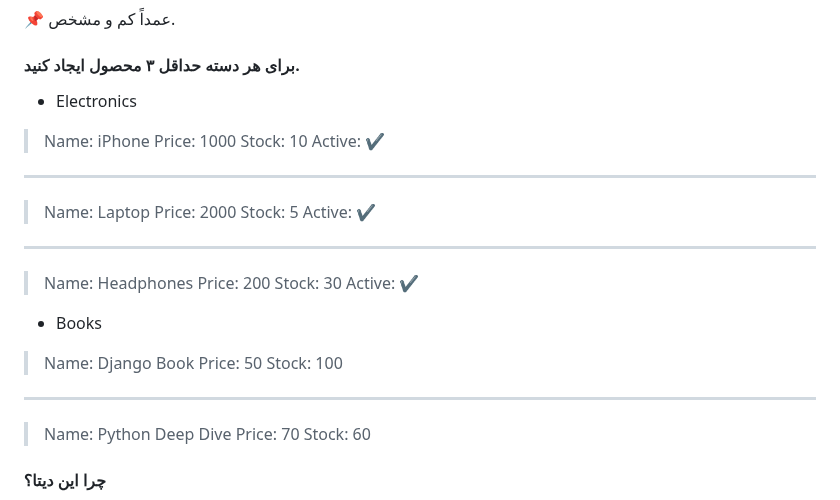
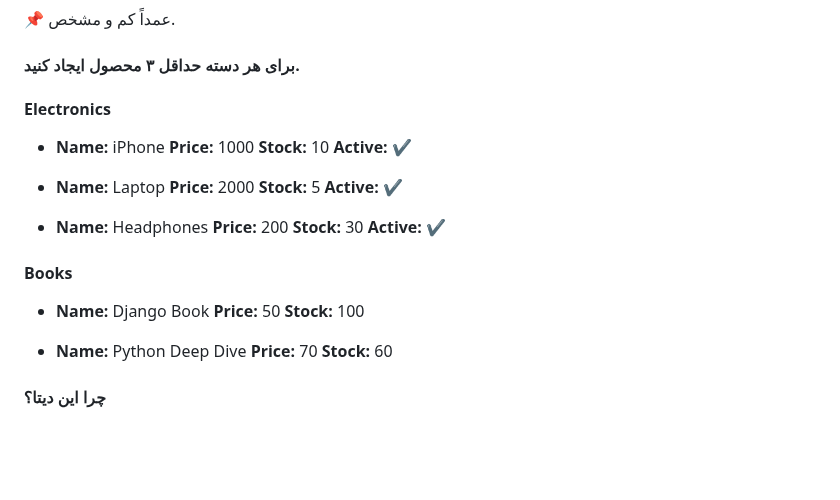
Before and after one commit to sinalalebakhsh/Django-ORM-Playground, a Markdown page: Steps_Farsi.md, the part around one of its changes. GitHub-like rendering; blank space fills up the shorter version.

Commit message:
Steps files update

```diff
--- a/Steps_Farsi.md
+++ b/Steps_Farsi.md
@@ -294,30 +294,32 @@ $ python manage.py check
 
 #### برای هر دسته حداقل ۳ محصول ایجاد کنید.
 
-* Electronics
->Name: iPhone
->Price: 1000
->Stock: 10
->Active: ✔️
--------------------------------
->Name: Laptop
->Price: 2000
->Stock: 5
->Active: ✔️
--------------------------------
->Name: Headphones
->Price: 200
->Stock: 30
->Active: ✔️
+#### Electronics
 
-* Books
->Name: Django Book
->Price: 50
->Stock: 100
--------------------------------
->Name: Python Deep Dive
->Price: 70
->Stock: 60
+* **Name:** iPhone
+  **Price:** 1000
+  **Stock:** 10
+  **Active:** ✔️
+
+* **Name:** Laptop
+  **Price:** 2000
+  **Stock:** 5
+  **Active:** ✔️
+
+* **Name:** Headphones
+  **Price:** 200
+  **Stock:** 30
+  **Active:** ✔️
+
+#### Books
+
+* **Name:** Django Book
+  **Price:** 50
+  **Stock:** 100
+
+* **Name:** Python Deep Dive
+  **Price:** 70
+  **Stock:** 60
 
 #### چرا این دیتا؟
 * قیمت‌ها متفاوت هستند
```
Also changed, not shown: other parts of Steps_Farsi.md (+81 -0 lines), Steps_English.md (+106 -23 lines).
